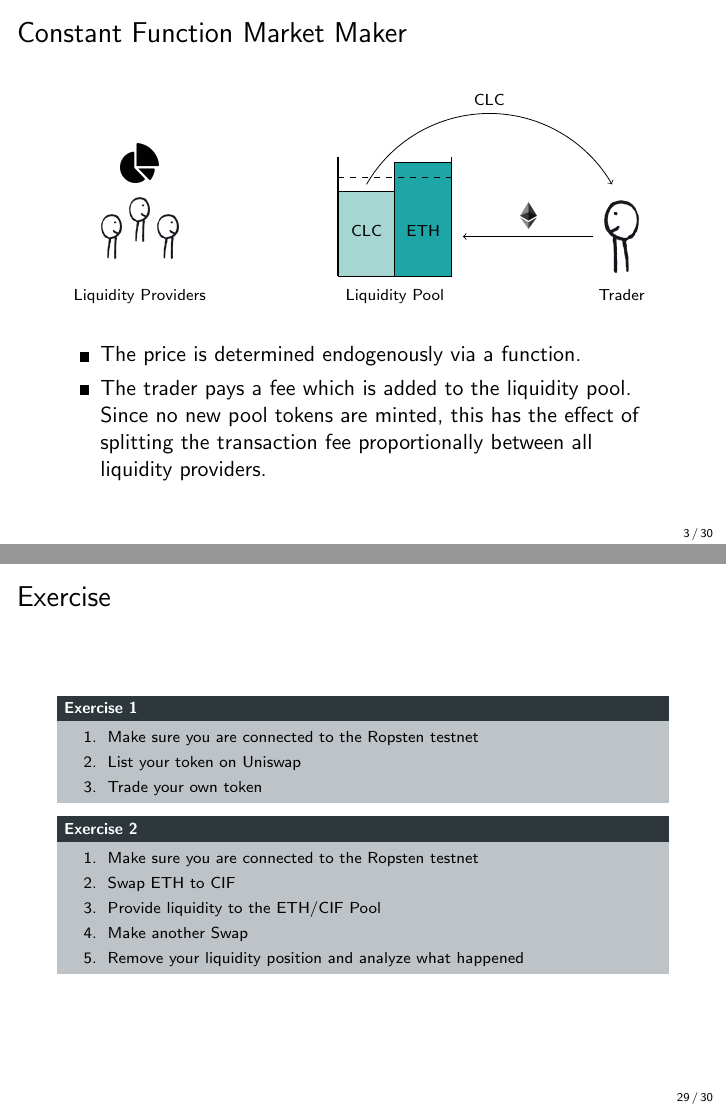
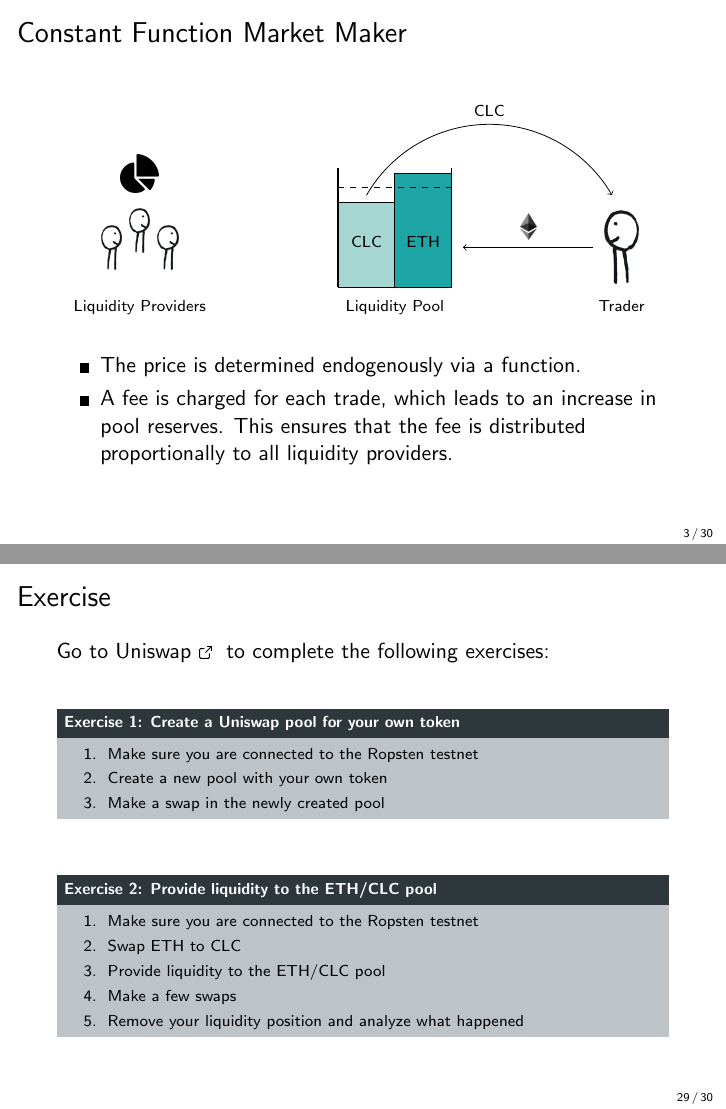
Before and after one commit to cifunibas/Smart-Contracts-DeFi, LaTeX slides (slides/dex-protocols.tex): pages 10 and 91 of 92, joined at a grey line. Compiled offline with pdfLaTeX; a LaTeX package or settings file that is missing is left out.

Commit message:
Updated exercises and other minor changes

```diff
--- a/slides/dex-protocols.tex
+++ b/slides/dex-protocols.tex
@@ -68,8 +68,8 @@
 	\end{figure}
 
 	\begin{itemize}
-		\item<5-> {The price is determined endogenously via a function.}
-		\item<6-> The trader pays a fee which is added to the liquidity pool. Since no new pool tokens are minted, this has the effect of splitting the transaction fee proportionally between all liquidity providers. % TODO: neu formulieren
+		\item<5-> The price is determined endogenously via a function.
+		\item<6-> A fee is charged for each trade, which leads to an increase in pool reserves. This ensures that the fee is distributed proportionally to all liquidity providers.
 	\end{itemize}
 
 
@@ -638,24 +638,25 @@ $k$: constant
 
 %%%
 \begin{frame}{Exercise}
-	\begin{exercise}{Exercise 1}
+	Go to \href{https://app.uniswap.org/}{Uniswap \link} to complete the following exercises:
+	\vspace{.5cm}
+
+	\begin{exercise}{Exercise 1: Create a Uniswap pool for your own token}
+		\begin{enumerate}
+			\item Make sure you are connected to the Ropsten testnet
+			\item Create a new pool with your own token
+			\item Make a swap in the newly created pool
+		\end{enumerate}
+	\end{exercise}
+	\vspace{.5cm}
+	\begin{exercise}{Exercise 2: Provide liquidity to the ETH/CLC pool}
 	% Create new token and corresponding Uniswap pool
 			%For this exercise we use the ERC20 Token created in one of the previous videos. Go to \href{https://app.uniswap.org/#/swap}{Uniswap \link} to complete the following tasks:
 		\begin{enumerate}
 			\item Make sure you are connected to the Ropsten testnet
-			\item List your token on Uniswap
-			\item Trade your own token
-		\end{enumerate}
-	\end{exercise}
-
-	\begin{exercise}{Exercise 2}
-	% Create new token and corresponding Uniswap pool
-			%For this exercise we use the ERC20 Token created in one of the previous videos. Go to \href{https://app.uniswap.org/#/swap}{Uniswap \link} to complete the following tasks:
-		\begin{enumerate}
-			\item Make sure you are connected to the Ropsten testnet
-			\item Swap ETH to CIF
-			\item Provide liquidity to the ETH/CIF Pool
-			\item Make another Swap
+			\item Swap ETH to CLC
+			\item Provide liquidity to the ETH/CLC pool
+			\item Make a few swaps
 			\item Remove your liquidity position and analyze what happened
 		\end{enumerate}
 	\end{exercise}
```
Also changed, not shown: slides/dex-protocols.tex (18 more changed lines).
